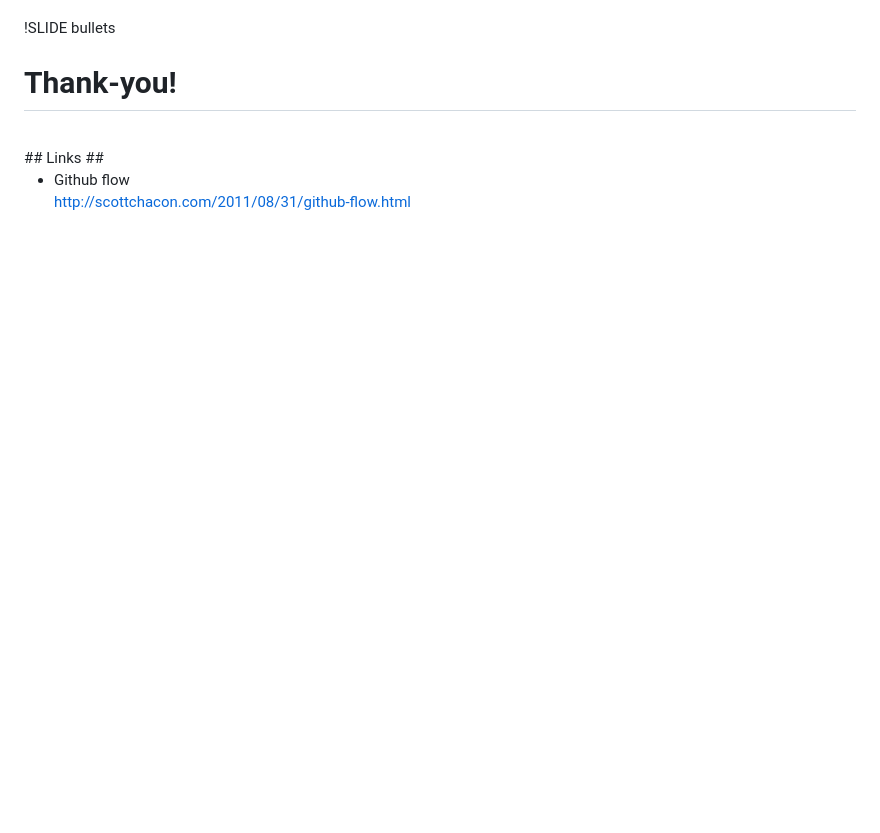
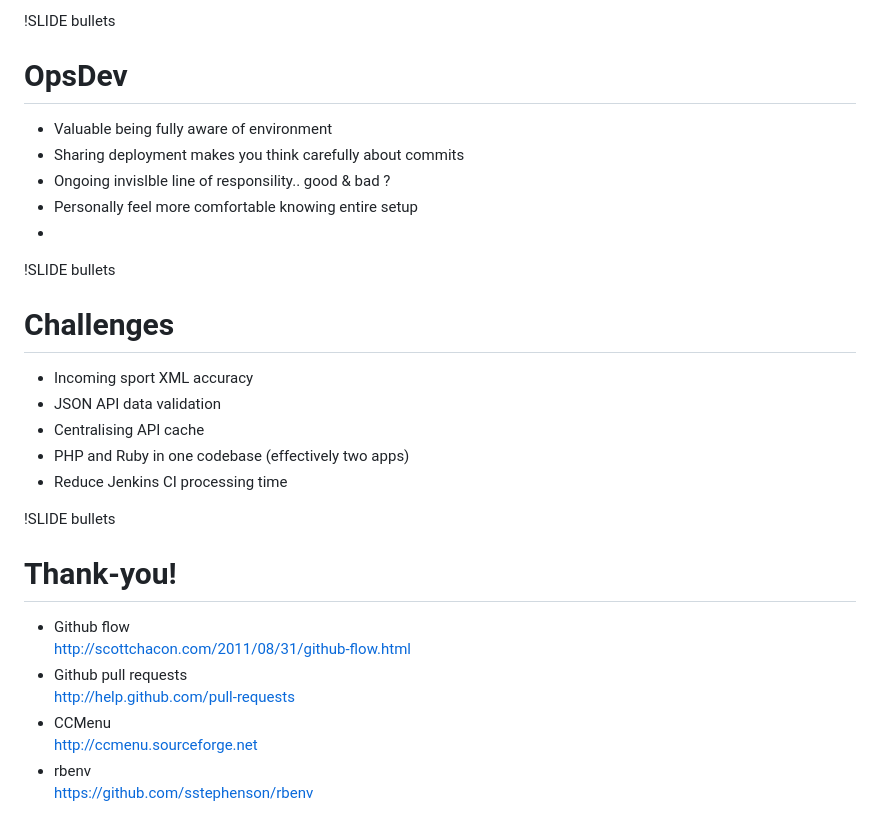
Before and after one commit to ashmckenzie/melb-devops-march-2012, a Markdown page: slides/all.md, the part around one of its changes. GitHub-like rendering; blank space fills up the shorter version.

```diff
--- a/slides/all.md
+++ b/slides/all.md
@@ -76,8 +139,30 @@
+!SLIDE bullets
+
+# OpsDev #
+
+* Valuable being fully aware of environment
+* Sharing deployment makes you think carefully about commits
+* Ongoing invislble line of responsility.. good & bad ?
+* Personally feel more comfortable knowing entire setup
+*
+
+
+!SLIDE bullets
+
+# Challenges #
+
+* Incoming sport XML accuracy
+* JSON API data validation
+* Centralising API cache
+* PHP and Ruby in one codebase (effectively two apps)
+* Reduce Jenkins CI processing time
+
 
 !SLIDE bullets
 
 # Thank-you! #
-<br/>
-## Links ##
 
 * Github flow<br/>[http://scottchacon.com/2011/08/31/github-flow.html](http://scottchacon.com/2011/08/31/github-flow.html)
+* Github pull requests<br/>[http://help.github.com/pull-requests](http://help.github.com/pull-requests)
+* CCMenu<br/>[http://ccmenu.sourceforge.net](http://ccmenu.sourceforge.net)
+* rbenv<br/>[https://github.com/sstephenson/rbenv](https://github.com/sstephenson/rbenv)
```
Also changed, not shown: other parts of slides/all.md (+73 -10 lines), playup-logo-small.png (renamed from playup-logo.png), slides/playup-logo.png (added), 2 other files.
